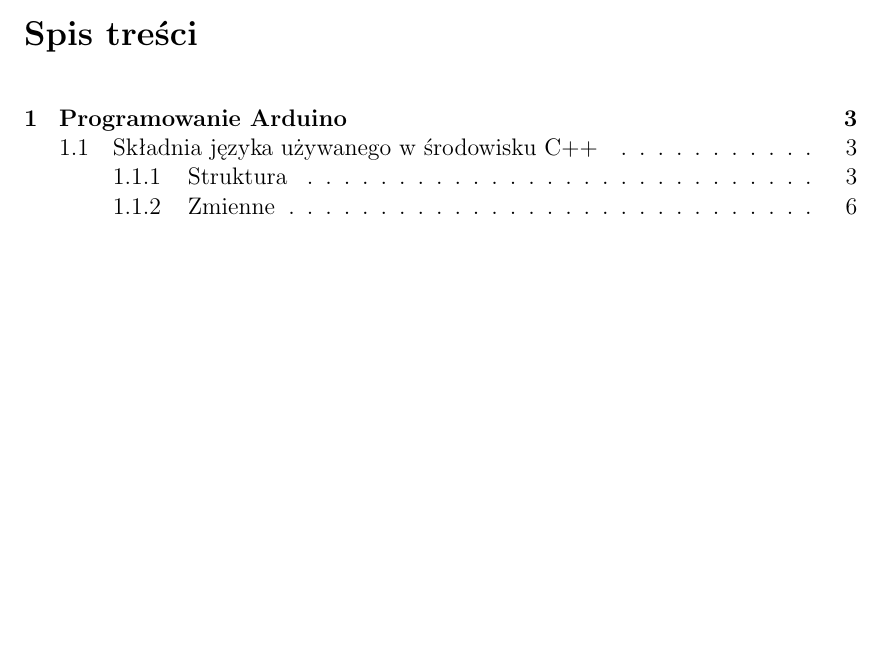
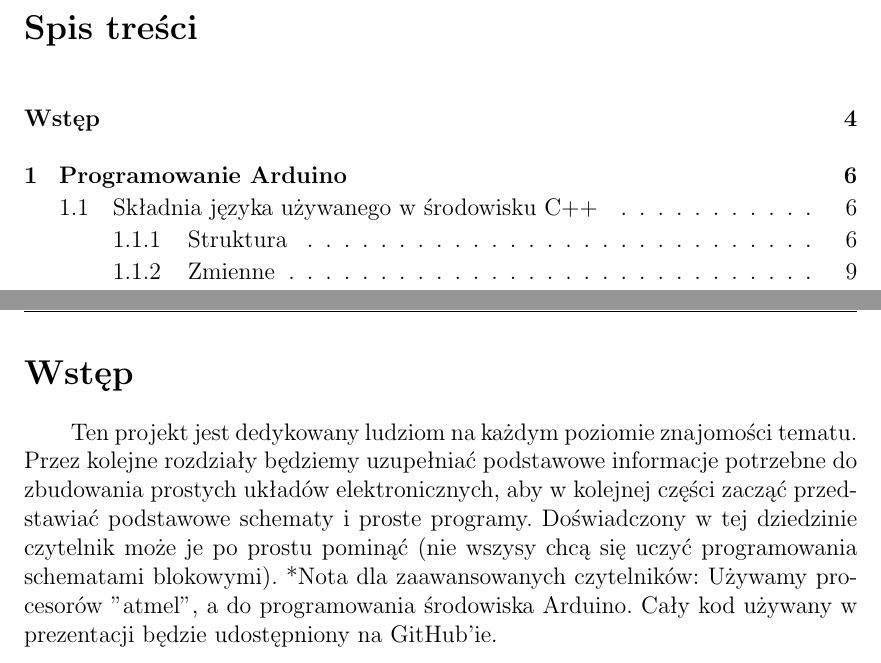
Before and after one commit to Szarp/makieta_skrzyzowania, a LaTeX document (elektronika/elektronika.tex): part of page 2 of 18 before the commit and two parts of pages 3 and 5 of 20 after it, the two joined at a grey line, cut so that both start at the same text, the shorter picture padded with empty space. Compiled offline with pdfLaTeX.

Commit message:
set up header and footer

```diff
--- a/elektronika/elektronika.tex
+++ b/elektronika/elektronika.tex
@@ -43,12 +25,15 @@
 \usepackage[section]{placeins}
 %\renewcommand{\section}
 \titlelabel{\thetitle.\quad}%dodawankie kropki
-\rhead{\fancyplain{}{Elektronika}} % predefined ()
-\chead{\fancyplain{}{\rightmark }} % 1. sectionname
+\rhead{\fancyplain{}{}} % predefined ()
+\fancyhead[CE]{Elektronika}
+\fancyhead[CO]{\rightmark }
+%\chead{\fancyplain{}{\rightmark }} % 1. sectionname
 \cfoot{\fancyplain{}{}} %środek stopki
 \lhead{\fancyplain{}{}} %lewa część nagłówka
 \usepackage[nottoc]{tocbibind}  %opening
-
+\setlength{\parindent}{2em}
+\usepackage{indentfirst}
 \setlength{\oddsidemargin}{0mm} % Adjust margins to center the colored title box
 \setlength{\evensidemargin}{0mm} % Margins on even pages - only necessary if adding more content to this template
 
@@ -109,7 +94,14 @@
 %\end{abstract}
 
 \tableofcontents
-\setcounter{page}{1}
+\addcontentsline{toc}{section}{Wstęp}
+%\addtocontents{toc}{\protect\thispagestyle{empty}}
+\thispagestyle {empty}
+
+\section*{Wstęp}
+Ten projekt jest dedykowany ludziom na każdym poziomie znajomości tematu. Przez kolejne rozdziały będziemy uzupełniać podstawowe informacje potrzebne do zbudowania prostych układów elektronicznych, aby w kolejnej części zacząć przedstawiać podstawowe schematy i proste programy. Doświadczony w tej dziedzinie czytelnik może je po prostu pominąć (nie wszysy chcą się uczyć programowania schematami blokowymi).
+*Nota dla zaawansowanych czytelników:
+Używamy procesorów "atmel", a do programowania środowiska Arduino. Cały kod używany w prezentacji będzie udostępniony na GitHub'ie.
 
 \section{Programowanie Arduino}
 
```
Also changed, not shown: elektronika/elektronika.tex (20 more changed lines), 2 other files.
